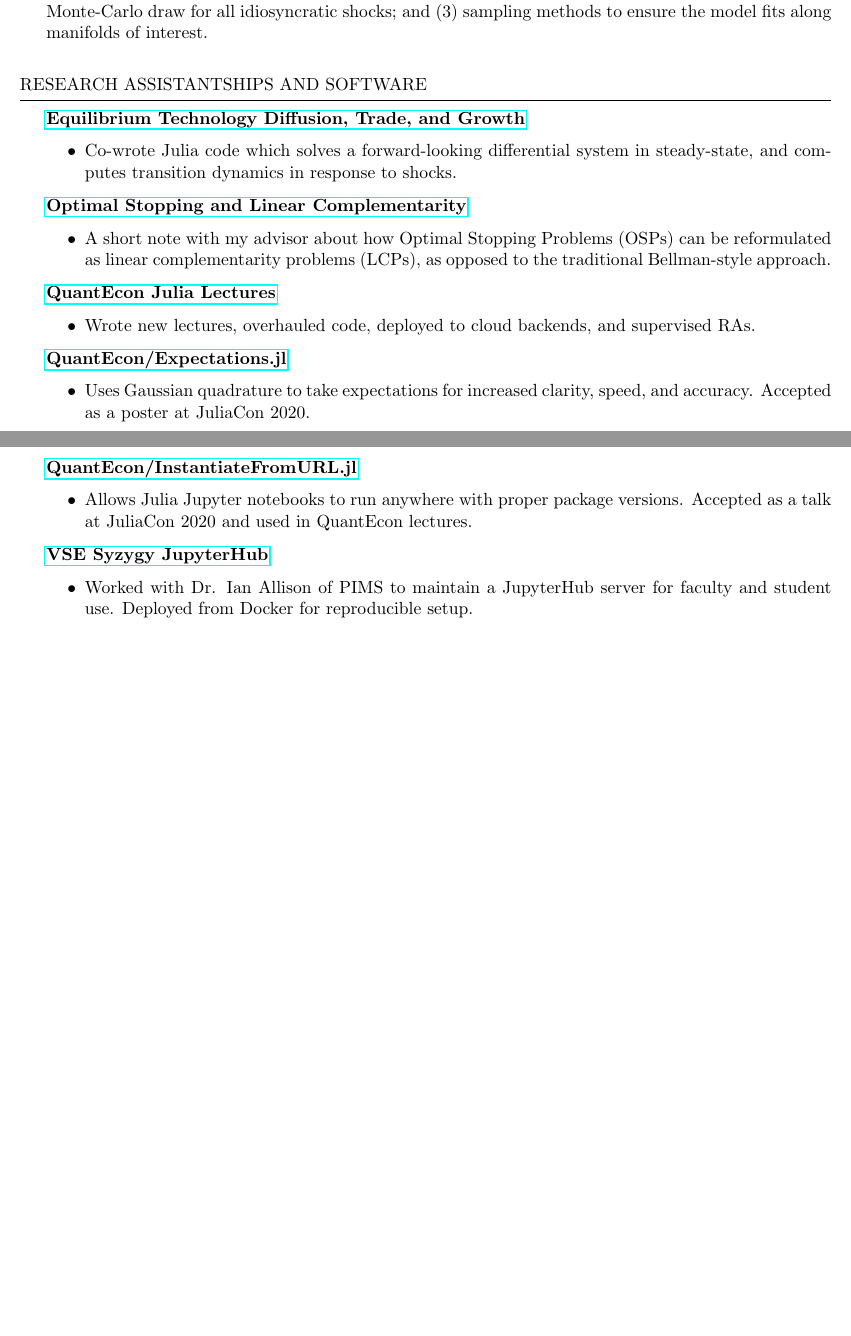
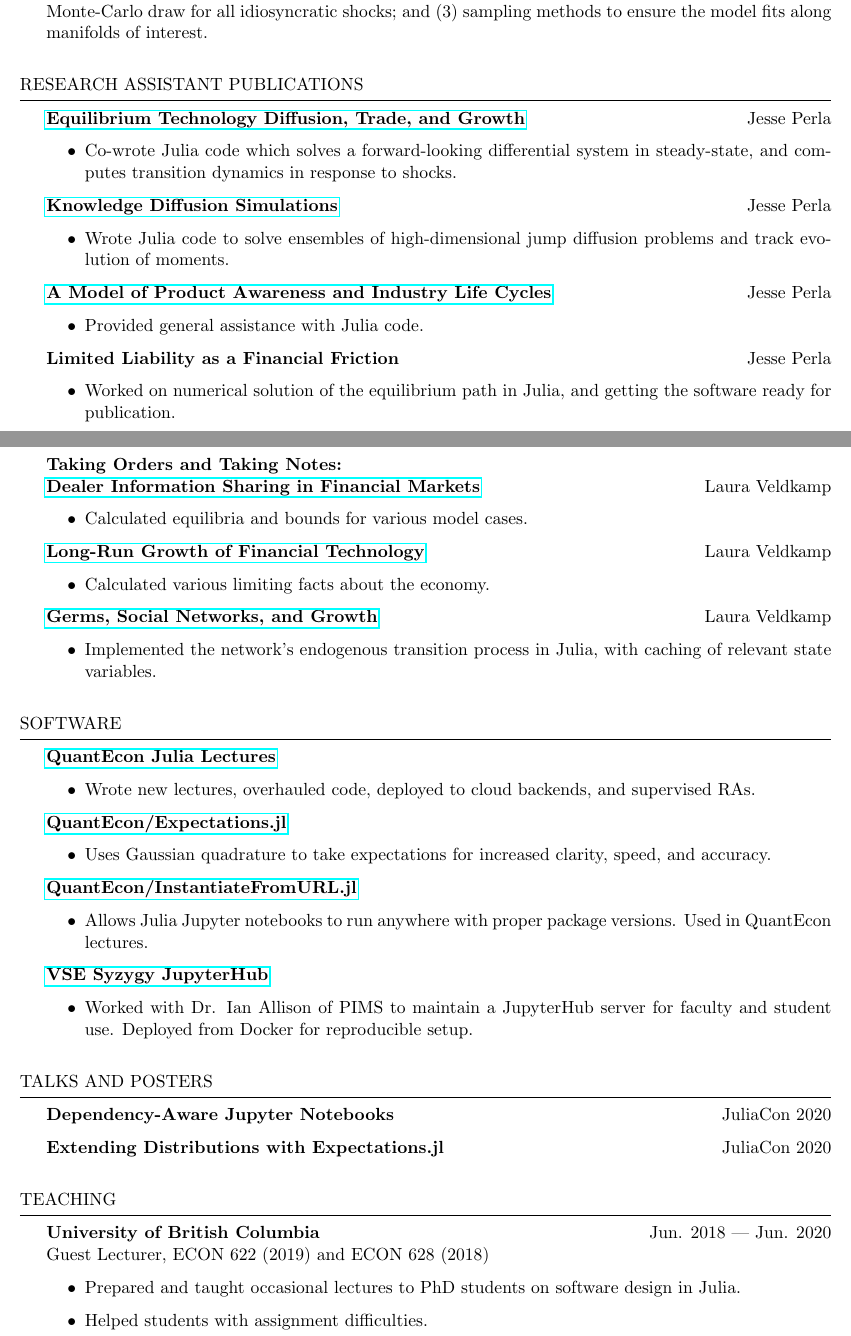
Before and after one commit to arnavs/resume, a LaTeX CV (arnavsood-cv.tex): two parts of pages 1 and 2 of 2, joined at a grey line, cut so that both start at the same text, the shorter picture padded with empty space. Compiled offline with pdfLaTeX.

Commit message:
Update Nov 07 20, 15:42:12

```diff
--- a/arnavsood-cv.tex
+++ b/arnavsood-cv.tex
@@ -63,17 +63,50 @@
     We provide a new method for solving high-dimensional dynamic programming problems, and recursive competitive equilibria with a very large (but finite) number of heterogenous agents.  The ``curse of dimensionality'' is avoided due to three complementary techniques: (1) exploiting symmetry in the approximate law of motion and the value function when designing deep learning approximations; (2) constructing a concentration of measure to calculate high-dimensional expectations using only a \textit{single} Monte-Carlo draw for all idiosyncratic shocks; and (3) sampling methods to ensure the model fits along manifolds of interest.
 \end{rSection}
 
-\begin{rSection}{Research Assistantships and Software}
-    {\bf \href{https://github.com/jlperla/PerlaTonettiWaugh.jl}{Equilibrium Technology Diffusion, Trade, and Growth}} % \hfill {Research Code}
+\begin{rSection}{Research Assistant Publications}
+    {\bf \href{https://github.com/jlperla/PerlaTonettiWaugh.jl}{Equilibrium Technology Diffusion, Trade, and Growth}}  \hfill {Jesse Perla}
     \begin{itemize}
         \item Co-wrote Julia code which solves a forward-looking differential system in steady-state, and computes transition dynamics in response to shocks.
     \end{itemize}
 
-    {\bf \href{https://notes.quantecon.org/submission/5c832d2be7b4c5000f4c8e48}{Optimal Stopping and Linear Complementarity}} % \hfill {Co-Author}
+    {\bf \href{https://github.com/jlperla/KnowledgeDiffusionSimulations.jl}{Knowledge Diffusion Simulations}} \hfill {Jesse Perla}
     \begin{itemize}
-        \item A short note with my advisor about how Optimal Stopping Problems (OSPs) can be reformulated as linear complementarity problems (LCPs), as opposed to the traditional Bellman-style approach.
+        \item Wrote Julia code to solve ensembles of high-dimensional jump diffusion problems and track evolution of moments.
     \end{itemize}
 
+    {\bf \href{https://github.com/jlperla/Perla1.jl}{A Model of Product Awareness and Industry Life Cycles}} \hfill {Jesse Perla}
+    \begin{itemize}
+        \item Provided general assistance with Julia code.
+    \end{itemize}
+
+    % https://github.com/jlperla/PerlaPfluegerSzkup.jl
+    {\bf {Limited Liability as a Financial Friction}} \hfill {Jesse Perla}
+    \begin{itemize}
+        \item Worked on numerical solution of the equilibrium path in Julia, and getting the software ready for publication.
+    \end{itemize}
+
+    % {\bf \href{https://github.com/jlperla/KnowledgeDiffusionSimulations.jl}{VITOR HEALTH THING}} \hfill {Vitor Farinha Luz}
+    % \begin{itemize}
+    %     \item Wrote Julia code to solve ensembles of high-dimensional jump diffusion problems and track evolution of moments.
+    % \end{itemize}
+
+    {\bf Taking Orders and Taking Notes: \\ \href{https://www.nber.org/papers/w22461}{Dealer Information Sharing in Financial Markets}} \hfill {Laura Veldkamp}
+    \begin{itemize}
+        \item Calculated equilibria and bounds for various model cases.
+    \end{itemize}
+
+    {\bf \href{https://www.aeaweb.org/articles?id=10.1257/aer.20171349}{Long-Run Growth of Financial Technology}} \hfill {Laura Veldkamp}
+    \begin{itemize}
+        \item Calculated various limiting facts about the economy.
+    \end{itemize}
+
+    {\bf \href{http://www.restud.com/wp-content/uploads/2019/11/MS19864manuscript.pdf}{Germs, Social Networks, and Growth}} \hfill {Laura Veldkamp}
+    \begin{itemize}
+        \item Implemented the network's endogenous transition process in Julia, with caching of relevant state variables.
+    \end{itemize}
+\end{rSection}
+
+\begin{rSection}{Software}
     {\bf \href{https://julia.quantecon.org}{QuantEcon Julia Lectures}} % \hfill {Co-Author}
     \begin{itemize}
         \item Wrote new lectures, overhauled code, deployed to cloud backends, and supervised RAs.
@@ -81,21 +114,38 @@
 
     {\bf \href{https://github.com/quantecon/Expectations.jl}{QuantEcon/Expectations.jl}} % \hfill {Research Code}
     \begin{itemize}
-        \item Uses Gaussian quadrature to take expectations for increased clarity, speed, and accuracy. Accepted as a poster at JuliaCon 2020.
+        \item Uses Gaussian quadrature to take expectations for increased clarity, speed, and accuracy.
     \end{itemize}
 
     {\bf \href{https://github.com/quantecon/InstantiateFromURL.jl}{QuantEcon/InstantiateFromURL.jl}} % \hfill {Research Code}
     \begin{itemize}
-        \item Allows Julia Jupyter notebooks to run anywhere with proper package versions. Accepted as a talk at JuliaCon 2020 and used in QuantEcon lectures.
+        \item Allows Julia Jupyter notebooks to run anywhere with proper package versions. Used in QuantEcon lectures.
     \end{itemize}
 
     {\bf \href{https://vse.syzygy.ca}{VSE Syzygy JupyterHub}} % \hfill {Co-Author}
     \begin{itemize}
         \item Worked with Dr. Ian Allison of PIMS to maintain a JupyterHub server for faculty and student use. Deployed from Docker for reproducible setup.
     \end{itemize}
+\end{rSection}
+
+\begin{rSection}{Talks and Posters}
+    % https://pretalx.com/juliacon2020/talk/87JCMX/
+    {\bf Dependency-Aware Jupyter Notebooks} \hfill {JuliaCon 2020}
+
+    % https://live.juliacon.org/uploads/posters/N9CXCT.pdf
+    {\bf Extending Distributions with Expectations.jl} \hfill {JuliaCon 2020}
+\end{rSection}
+
+\begin{rSection}{Teaching}
+    {\bf University of British Columbia} \hfill {Jun. 2018 --- Jun. 2020}
+    \\ Guest Lecturer, ECON 622 (2019) and ECON 628 (2018)
+    \begin{itemize}
+        \item Prepared and taught occasional lectures to PhD students on software design in Julia.
+        \item Helped students with assignment difficulties.
+    \end{itemize}
+
+\end{rSection}
 
 
 
-\end{rSection}
-
 \end{document}
```
Also changed, not shown: __latexindent_temp.tex (+58 -8 lines), arnavsood-cv.pdf.
